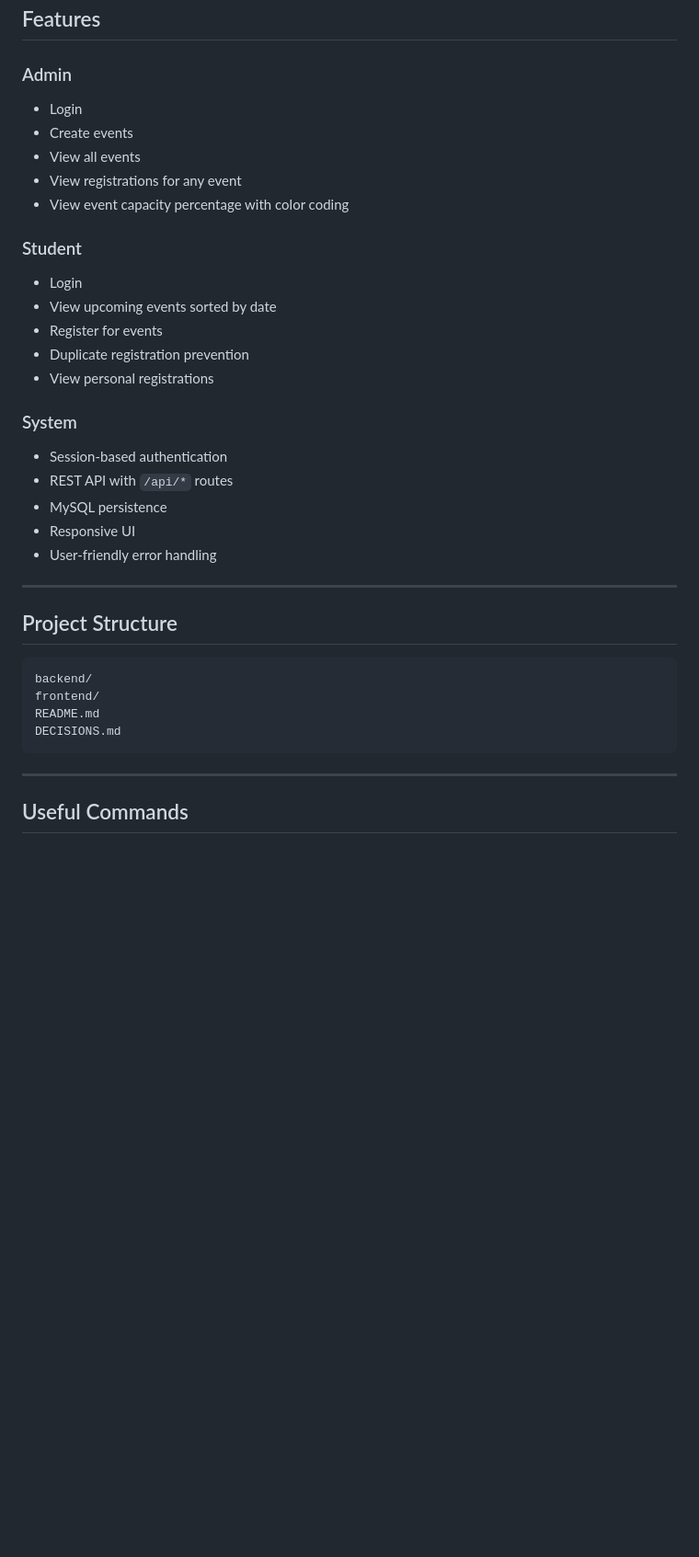
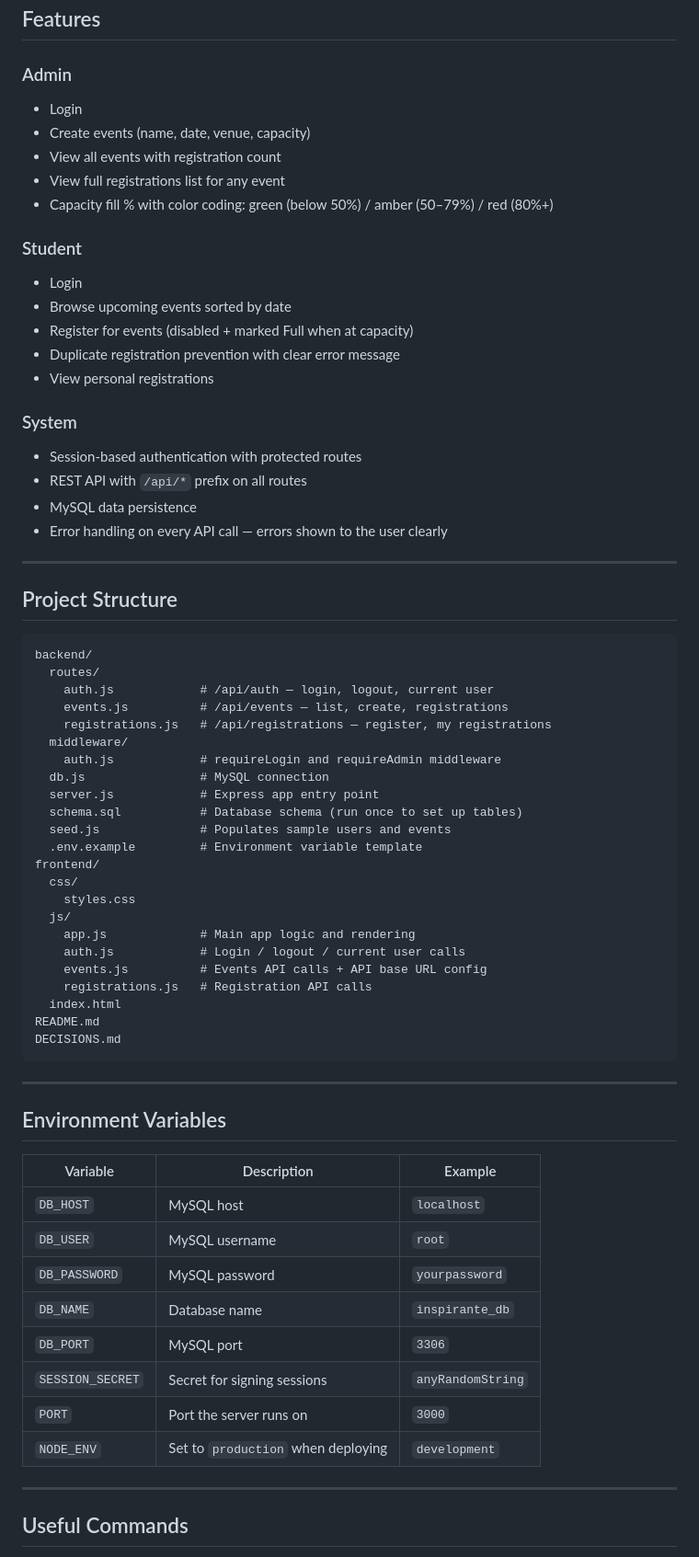
Before and after one commit to Shravya2820/inspirante-Shravya, a Markdown page: README.md, the part around one of its changes. Shown at 92% size. Drawn GitHub-style; blank space fills up the shorter version.

````diff
--- a/README.md
+++ b/README.md
@@ -326,41 +184,71 @@ Additional student accounts from the assignment are included in the seed file.
 ## Features
 
 ### Admin
-
 * Login
-* Create events
-* View all events
-* View registrations for any event
-* View event capacity percentage with color coding
+* Create events (name, date, venue, capacity)
+* View all events with registration count
+* View full registrations list for any event
+* Capacity fill % with color coding: green (below 50%) / amber (50–79%) / red (80%+)
 
 ### Student
-
 * Login
-* View upcoming events sorted by date
-* Register for events
-* Duplicate registration prevention
+* Browse upcoming events sorted by date
+* Register for events (disabled + marked Full when at capacity)
+* Duplicate registration prevention with clear error message
 * View personal registrations
 
 ### System
-
-* Session-based authentication
-* REST API with `/api/*` routes
-* MySQL persistence
-* Responsive UI
-* User-friendly error handling
+* Session-based authentication with protected routes
+* REST API with `/api/*` prefix on all routes
+* MySQL data persistence
+* Error handling on every API call — errors shown to the user clearly
 
 ---
 
 ## Project Structure
 
-```text
+```
 backend/
+  routes/
+    auth.js            # /api/auth — login, logout, current user
+    events.js          # /api/events — list, create, registrations
+    registrations.js   # /api/registrations — register, my registrations
+  middleware/
+    auth.js            # requireLogin and requireAdmin middleware
+  db.js                # MySQL connection
+  server.js            # Express app entry point
+  schema.sql           # Database schema (run once to set up tables)
+  seed.js              # Populates sample users and events
+  .env.example         # Environment variable template
 frontend/
+  css/
+    styles.css
+  js/
+    app.js             # Main app logic and rendering
+    auth.js            # Login / logout / current user calls
+    events.js          # Events API calls + API base URL config
+    registrations.js   # Registration API calls
+  index.html
 README.md
 DECISIONS.md
 ```
 
 ---
 
+## Environment Variables
+
+| Variable | Description | Example |
+|---|---|---|
+| `DB_HOST` | MySQL host | `localhost` |
+| `DB_USER` | MySQL username | `root` |
+| `DB_PASSWORD` | MySQL password | `yourpassword` |
+| `DB_NAME` | Database name | `inspirante_db` |
+| `DB_PORT` | MySQL port | `3306` |
+| `SESSION_SECRET` | Secret for signing sessions | `anyRandomString` |
+| `PORT` | Port the server runs on | `3000` |
+| `NODE_ENV` | Set to `production` when deploying | `development` |
+
+---
+
 ## Useful Commands
 
````
Also changed, not shown: other parts of README.md (+100 -249 lines).
